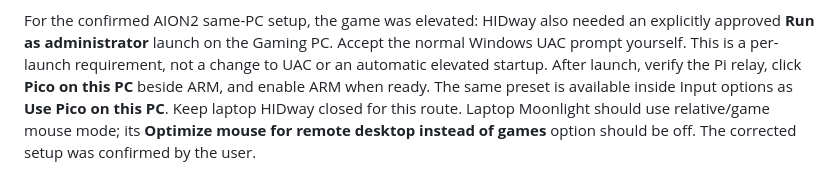
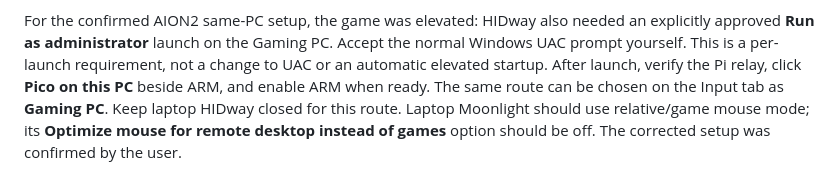
Before and after one commit to wannabexaker/HIDway-Plus, a Markdown page: docs/INSTALLATION.md, the part around the change. GitHub-like rendering.

```diff
--- a/docs/INSTALLATION.md
+++ b/docs/INSTALLATION.md
@@ -39,8 +39,8 @@ For the confirmed AION2 same-PC setup, the game was elevated: HIDway also needed
 an explicitly approved **Run as administrator** launch on the Gaming PC. Accept
 the normal Windows UAC prompt yourself. This is a per-launch requirement, not a
 change to UAC or an automatic elevated startup. After launch, verify the Pi relay,
-click **Pico on this PC** beside ARM, and enable ARM when ready. The same preset
-is available inside Input options as **Use Pico on this PC**. Keep laptop HIDway
+click **Pico on this PC** beside ARM, and enable ARM when ready. The same route
+can be chosen on the Input tab as **Gaming PC**. Keep laptop HIDway
 closed for this route. Laptop Moonlight should use relative/game mouse mode;
 its **Optimize mouse for remote desktop instead of games** option should be off.
 The corrected setup was confirmed by the user.
```
Also changed, not shown: README.md (+2 -0 lines), docs/INPUT_SOURCES.md (+33 -11 lines), docs/images/client.png, 1 other file.
